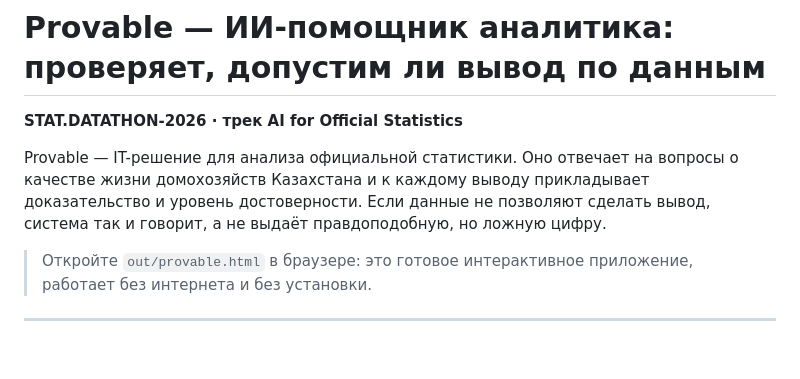
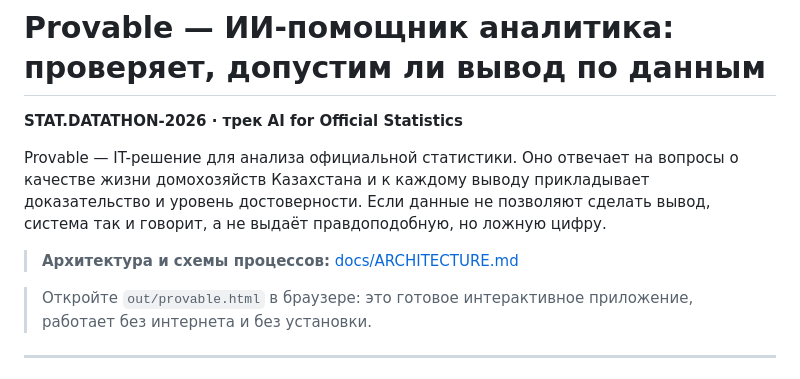
Before and after one commit to nvrrmindd/statproof, a Markdown page: README.md, the part around the change. GitHub-like rendering; blank space fills up the shorter version.

Commit message:
upd architecture and process diagrams

```diff
--- a/README.md
+++ b/README.md
@@ -3,6 +3,8 @@
 **STAT.DATATHON-2026 · трек AI for Official Statistics**
 
 Provable — IT-решение для анализа официальной статистики. Оно отвечает на вопросы о качестве жизни домохозяйств Казахстана и к каждому выводу прикладывает доказательство и уровень достоверности. Если данные не позволяют сделать вывод, система так и говорит, а не выдаёт правдоподобную, но ложную цифру.
+
+> **Архитектура и схемы процессов:** [docs/ARCHITECTURE.md](docs/ARCHITECTURE.md)
 
 > Откройте `out/provable.html` в браузере: это готовое интерактивное приложение, работает без интернета и без установки.
 
```
Also changed, not shown: docs/ARCHITECTURE.md (added, +209 -0 lines).
